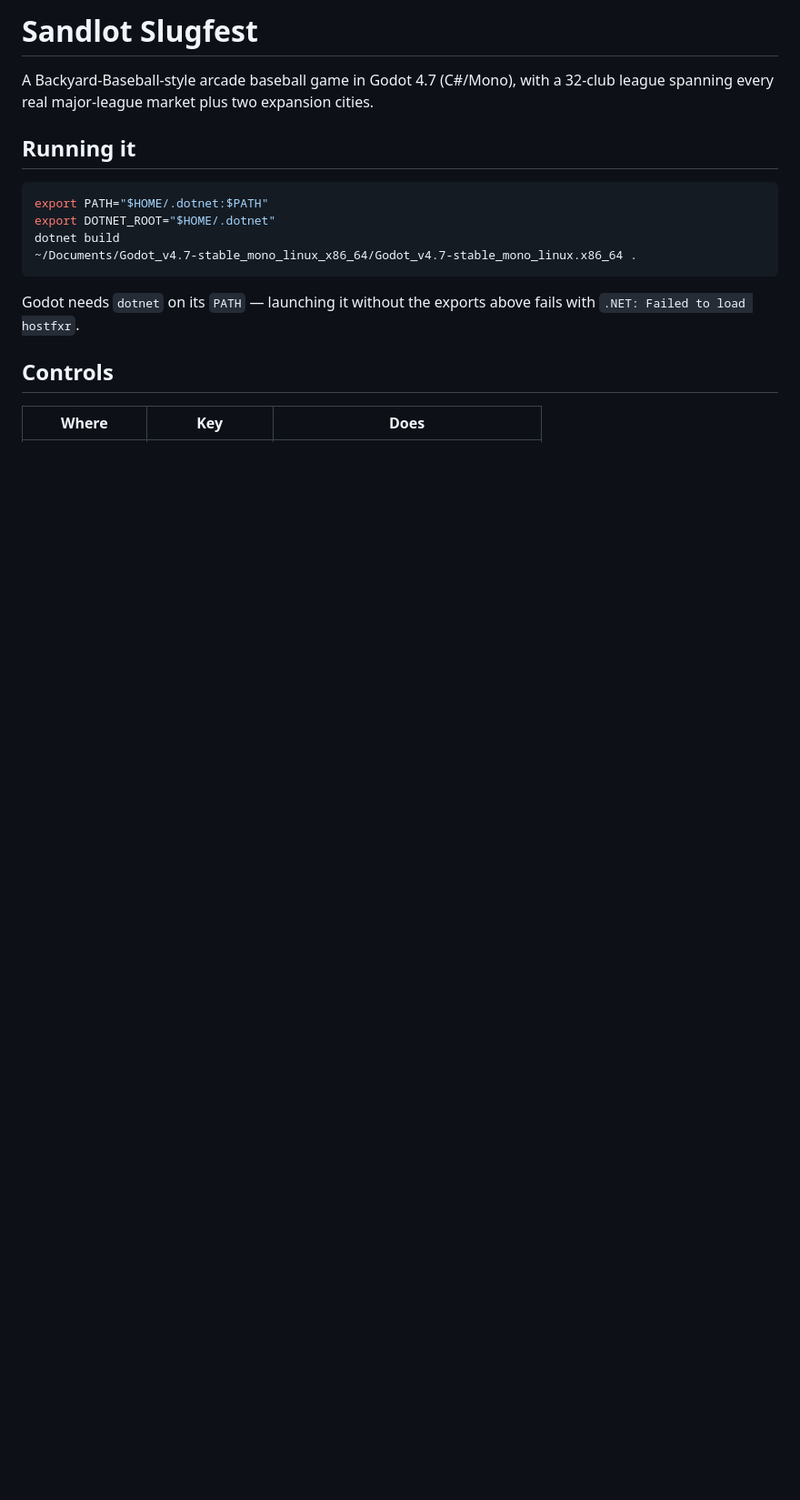
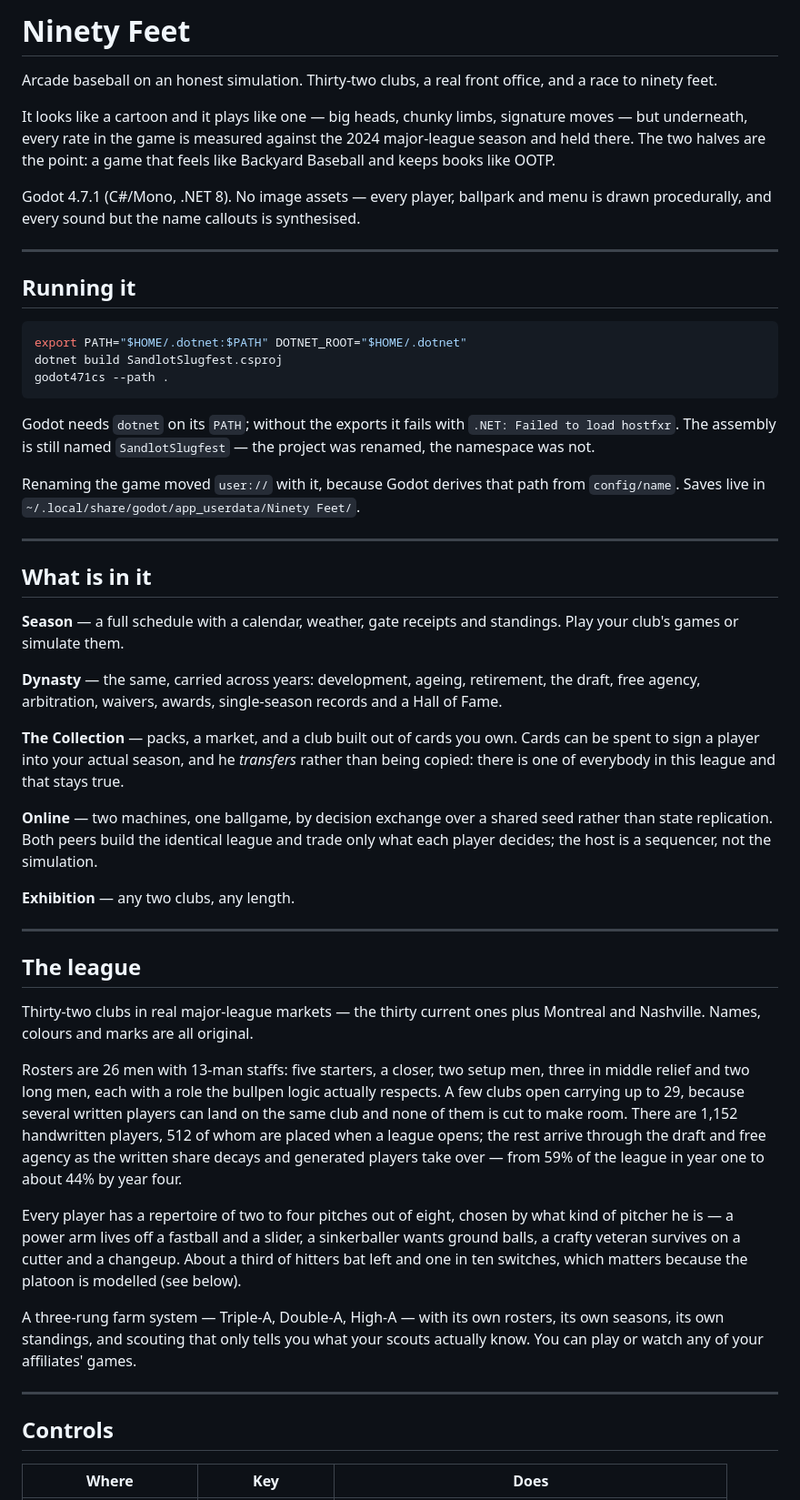
Before and after one commit to kennethyork/NinetyFeet, a Markdown page: README.md, the part around one of its changes. Shown at 91% size. Drawn GitHub-style; blank space fills up the shorter version.

````diff
--- a/README.md
+++ b/README.md
@@ -1,19 +1,76 @@
-# Sandlot Slugfest
+# Ninety Feet
 
-A Backyard-Baseball-style arcade baseball game in Godot 4.7 (C#/Mono), with a 32-club league
-spanning every real major-league market plus two expansion cities.
+Arcade baseball on an honest simulation. Thirty-two clubs, a real front office, and a race to
+ninety feet.
+
+It looks like a cartoon and it plays like one — big heads, chunky limbs, signature moves — but
+underneath, every rate in the game is measured against the 2024 major-league season and held there.
+The two halves are the point: a game that feels like Backyard Baseball and keeps books like OOTP.
+
+Godot 4.7.1 (C#/Mono, .NET 8). No image assets — every player, ballpark and menu is drawn
+procedurally, and every sound but the name callouts is synthesised.
+
+---
 
 ## Running it
 
 ```bash
-export PATH="$HOME/.dotnet:$PATH"
-export DOTNET_ROOT="$HOME/.dotnet"
-dotnet build
-~/Documents/Godot_v4.7-stable_mono_linux_x86_64/Godot_v4.7-stable_mono_linux.x86_64 .
+export PATH="$HOME/.dotnet:$PATH" DOTNET_ROOT="$HOME/.dotnet"
+dotnet build SandlotSlugfest.csproj
+godot471cs --path .
 ```
 
-Godot needs `dotnet` on its `PATH` — launching it without the exports above fails with
-`.NET: Failed to load hostfxr`.
+Godot needs `dotnet` on its `PATH`; without the exports it fails with
+`.NET: Failed to load hostfxr`. The assembly is still named `SandlotSlugfest` — the project was
+renamed, the namespace was not.
+
+Renaming the game moved `user://` with it, because Godot derives that path from `config/name`.
+Saves live in `~/.local/share/godot/app_userdata/Ninety Feet/`.
+
+---
+
+## What is in it
+
+**Season** — a full schedule with a calendar, weather, gate receipts and standings. Play your
+club's games or simulate them.
+
+**Dynasty** — the same, carried across years: development, ageing, retirement, the draft, free
+agency, arbitration, waivers, awards, single-season records and a Hall of Fame.
+
+**The Collection** — packs, a market, and a club built out of cards you own. Cards can be spent to
+sign a player into your actual season, and he *transfers* rather than being copied: there is one of
+everybody in this league and that stays true.
+
+**Online** — two machines, one ballgame, by decision exchange over a shared seed rather than state
+replication. Both peers build the identical league and trade only what each player decides; the
+host is a sequencer, not the simulation.
+
+**Exhibition** — any two clubs, any length.
+
+---
+
+## The league
+
+Thirty-two clubs in real major-league markets — the thirty current ones plus Montreal and
+Nashville. Names, colours and marks are all original.
+
+Rosters are 26 men with 13-man staffs: five starters, a closer, two setup men, three in middle
+relief and two long men, each with a role the bullpen logic actually respects. A few clubs open
+carrying up to 29, because several written players can land on the same club and none of them is
+cut to make room. There are 1,152 handwritten players, 512 of whom are placed when a league opens;
+the rest arrive through the draft and free agency as the written share decays and generated players
+take over — from 59% of the league in year one to about 44% by year four.
+
+Every player has a repertoire of two to four pitches out of eight, chosen by what kind of pitcher
+he is — a power arm lives off a fastball and a slider, a sinkerballer wants ground balls, a crafty
+veteran survives on a cutter and a changeup. About a third of hitters bat left and one in ten
+switches, which matters because the platoon is modelled (see below).
+
+A three-rung farm system — Triple-A, Double-A, High-A — with its own rosters, its own seasons,
+its own standings, and scouting that only tells you what your scouts actually know. You can play
+or watch any of your affiliates' games.
+
+---
 
 ## Controls
 
````
Also changed, not shown: other parts of README.md (+109 -78 lines).
